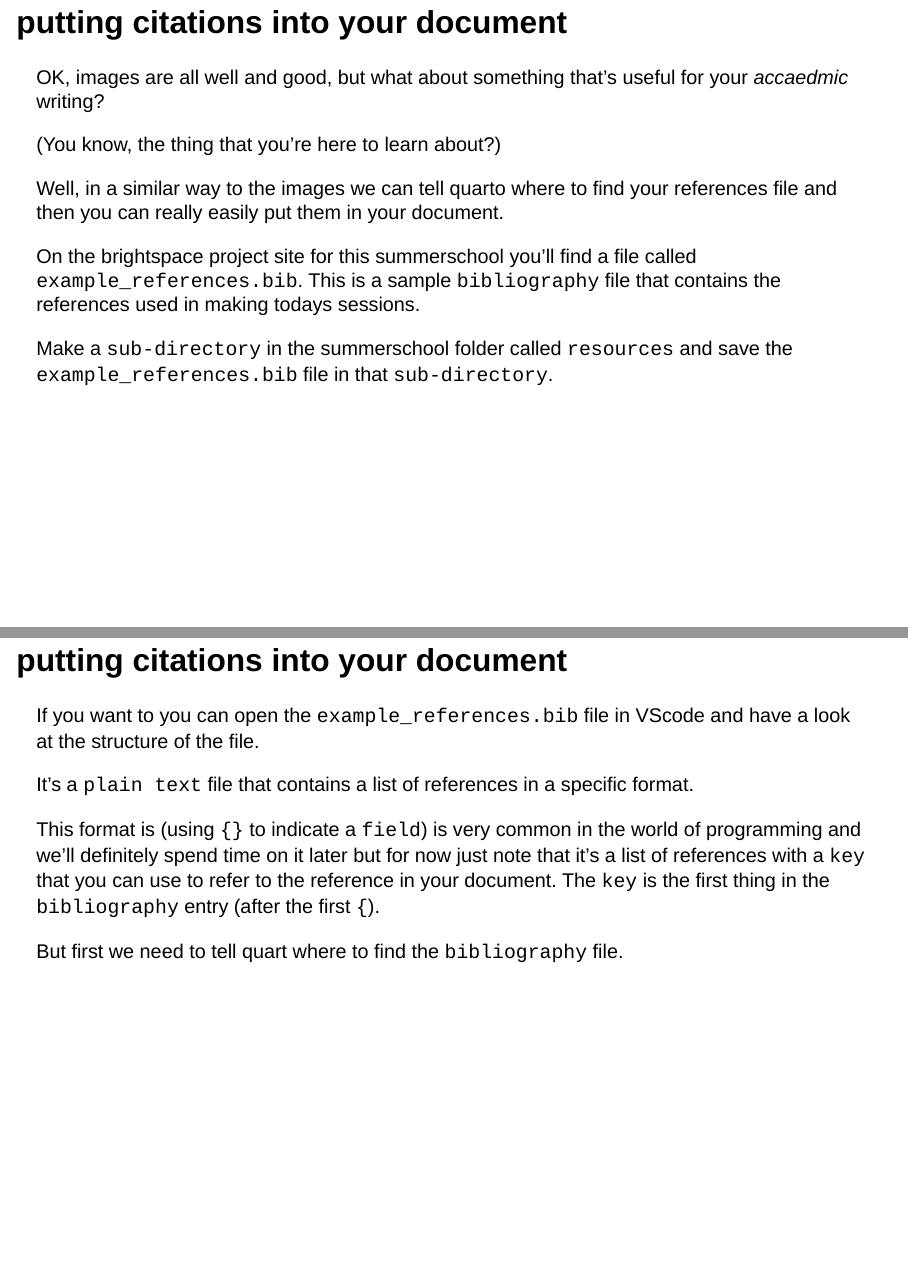
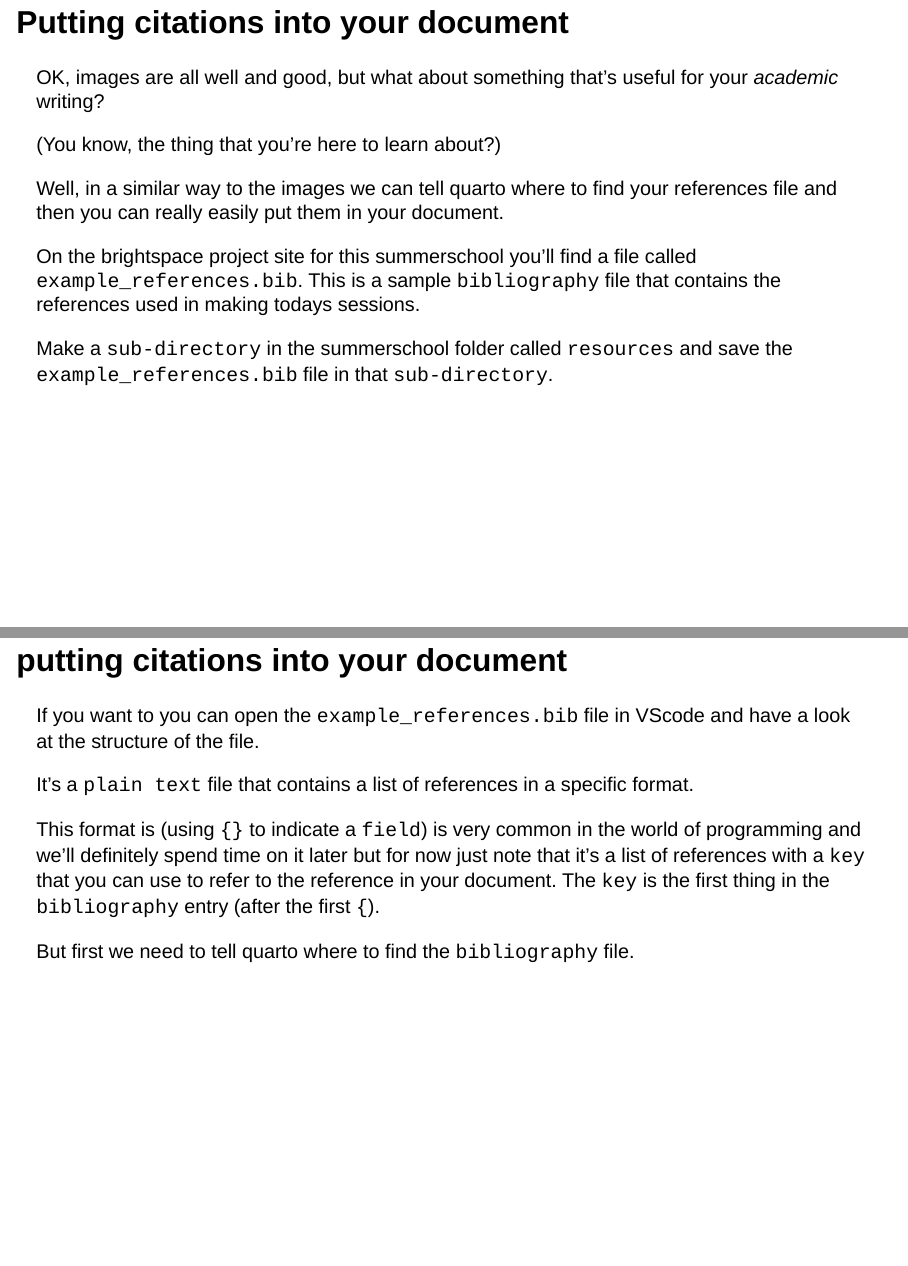
Before and after one commit to spider-z3r0/ULpsych_programing_club, a Quarto document (presentations/Day 0/Day0-1Slides.qmd): pages 24 and 25 of 34, joined at a grey line. Rendered offline with R 4.5, knitr and Pandoc in place of Quarto, with nearby package versions; drawn as Slidy slides in place of the format the file asks for.

Commit message:
Fixed typos
Fixed typos

```diff
--- a/presentations/Day 0/Day0-1Slides.qmd
+++ b/presentations/Day 0/Day0-1Slides.qmd
@@ -243,9 +243,9 @@ If the image was in a `sub-directory` of the `directory` that the `exemplar.qmd`
 
 
 
-## putting citations into your document{.smaller}
+## Putting citations into your document{.smaller}
 
-OK, images are all well and good, but what about something that's useful for your *accaedmic* writing?
+OK, images are all well and good, but what about something that's useful for your *academic* writing?
 
 (You know, the thing that you're here to learn about?)
 
@@ -263,7 +263,7 @@ It's a `plain text` file that contains a list of references in a specific format
 
 This format is (using `{}` to indicate a `field`) is very common in the world of programming and we'll definitely spend time on it later but for now just note that it's a list of references with a `key` that you can use to refer to the reference in your document. The `key` is the first thing in the `bibliography` entry (after the first `{`).
 
-But first we need to tell quart where to find the `bibliography` file.
+But first we need to tell quarto where to find the `bibliography` file.
 
 ## putting citations into your document{.smaller}
 ### The `yaml` header
```
Also changed, not shown: presentations/Day 0/Day0Slides.qmd (+1 -1 lines), presentations/Day 0/Day0-1Slides.qmd (6 more changed lines).
